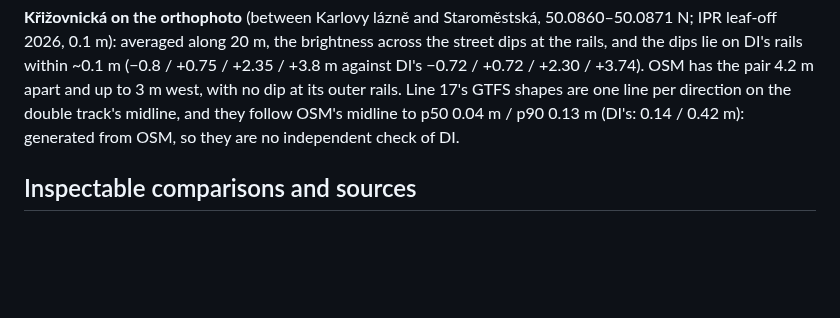
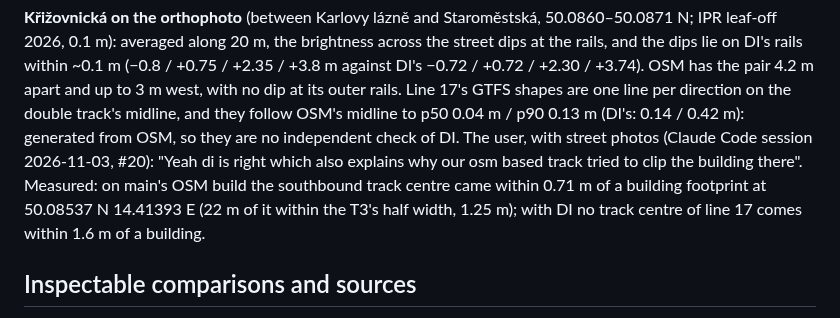
Before and after one commit to jnd-cz/prague-transport-sim, a Markdown page: docs/decisions/2026-10-27-track-source.md, the part around the change. Rendered like a GitHub page; blank space fills up the shorter version.

Commit message:
Křižovnická: the user confirms DI with photos; main's OSM track came within 0.71 m of a building there (#20)
Co-Authored-By: Claude Opus 5.5 <noreply@anthropic.com>

```diff
--- a/docs/decisions/2026-10-27-track-source.md
+++ b/docs/decisions/2026-10-27-track-source.md
@@ -233,7 +233,11 @@ fork and four DI forks without an OSM switch.
 DI's rails within ~0.1 m (−0.8 / +0.75 / +2.35 / +3.8 m against DI's −0.72 / +0.72 / +2.30 / +3.74). OSM has the
 pair 4.2 m apart and up to 3 m west, with no dip at its outer rails. Line 17's GTFS shapes are one line per
 direction on the double track's midline, and they follow OSM's midline to p50 0.04 m / p90 0.13 m (DI's:
-0.14 / 0.42 m): generated from OSM, so they are no independent check of DI.
+0.14 / 0.42 m): generated from OSM, so they are no independent check of DI. The user, with street photos
+(Claude Code session 2026-11-03, #20): "Yeah di is right which also explains why our osm based track tried to
+clip the building there". Measured: on main's OSM build the southbound track centre came within 0.71 m of a
+building footprint at 50.08537 N 14.41393 E (22 m of it within the T3's half width, 1.25 m); with DI no track
+centre of line 17 comes within 1.6 m of a building.
 
 ## Inspectable comparisons and sources
 
```
